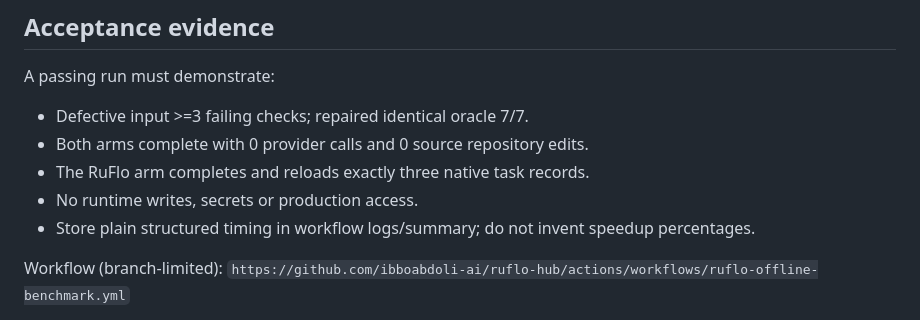
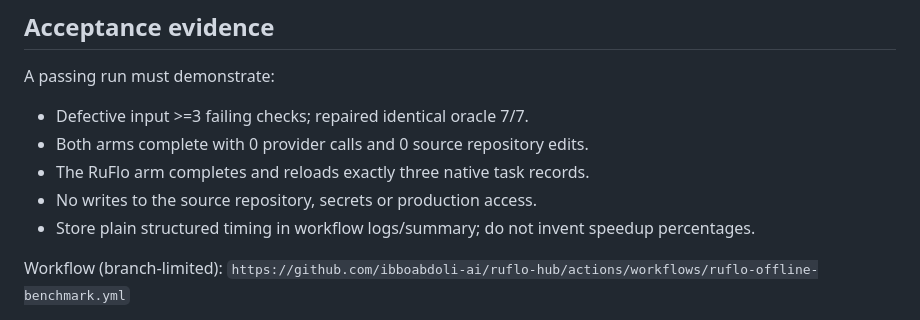
Before and after one commit to ibboabdoli-ai/ruflo-hub, a Markdown page: benchmarks/offline/README.md, the part around the change. Drawn GitHub-style.

Commit message:
docs: clarify ephemeral writes versus source repository safety

```diff
--- a/benchmarks/offline/README.md
+++ b/benchmarks/offline/README.md
@@ -56,7 +56,7 @@ A passing run must demonstrate:
 - Defective input >=3 failing checks; repaired identical oracle 7/7.
 - Both arms complete with 0 provider calls and 0 source repository edits.
 - The RuFlo arm completes and reloads exactly three native task records.
-- No runtime writes, secrets or production access.
+- No writes to the source repository, secrets or production access.
 - Store plain structured timing in workflow logs/summary; do not invent
   speedup percentages.
 
```
